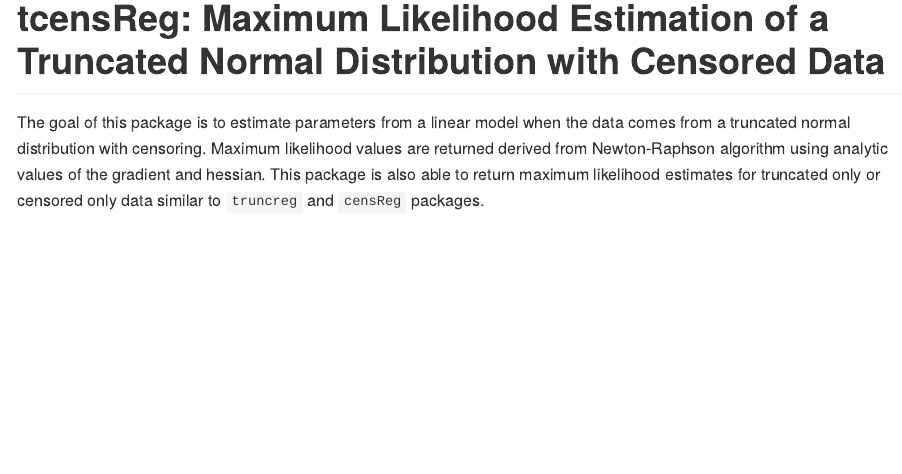
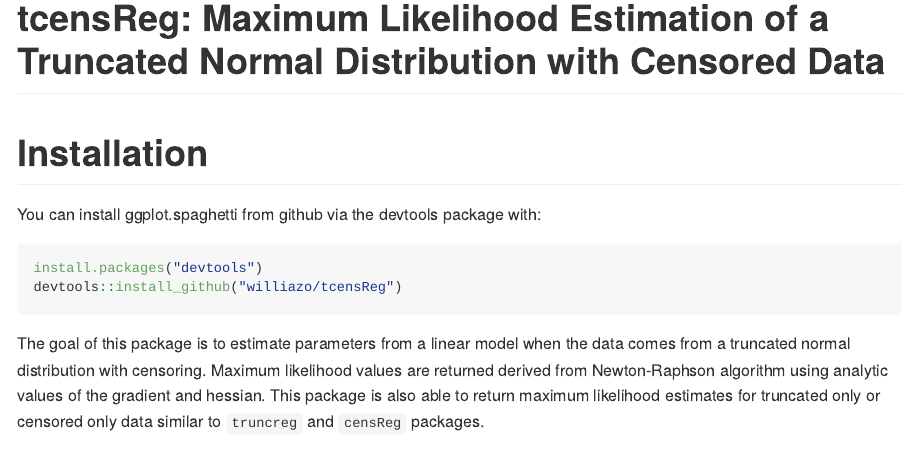
Before and after one commit to williazo/tcensReg, an R Markdown document (README.Rmd): the page in a window 1100 px wide, from its top. The pictures show the output file README.md that the author committed with the source, drawn offline in the style of GitHub.

Commit message:
adding installation instructions to the README

````diff
--- a/README.Rmd
+++ b/README.Rmd
@@ -5,6 +5,15 @@
 
 ```{r setup, include=FALSE}
 knitr::opts_chunk$set(echo = TRUE)
+chooseCRANmirror(graphics=FALSE, ind=1)
+```
+
+# Installation
+You can install ggplot.spaghetti from github via the devtools package with:
+
+```{r eval=FALSE}
+install.packages("devtools")
+devtools::install_github("williazo/tcensReg")
 ```
 
 The goal of this package is to estimate parameters from a linear model when the data comes from a truncated normal distribution with censoring. Maximum likelihood values are returned derived from Newton-Raphson algorithm using analytic values of the gradient and hessian. This package is also able to return maximum likelihood estimates for truncated only or censored only data similar to `truncreg` and `censReg` packages.
````
Also changed, not shown: README.md, 2 other files.
